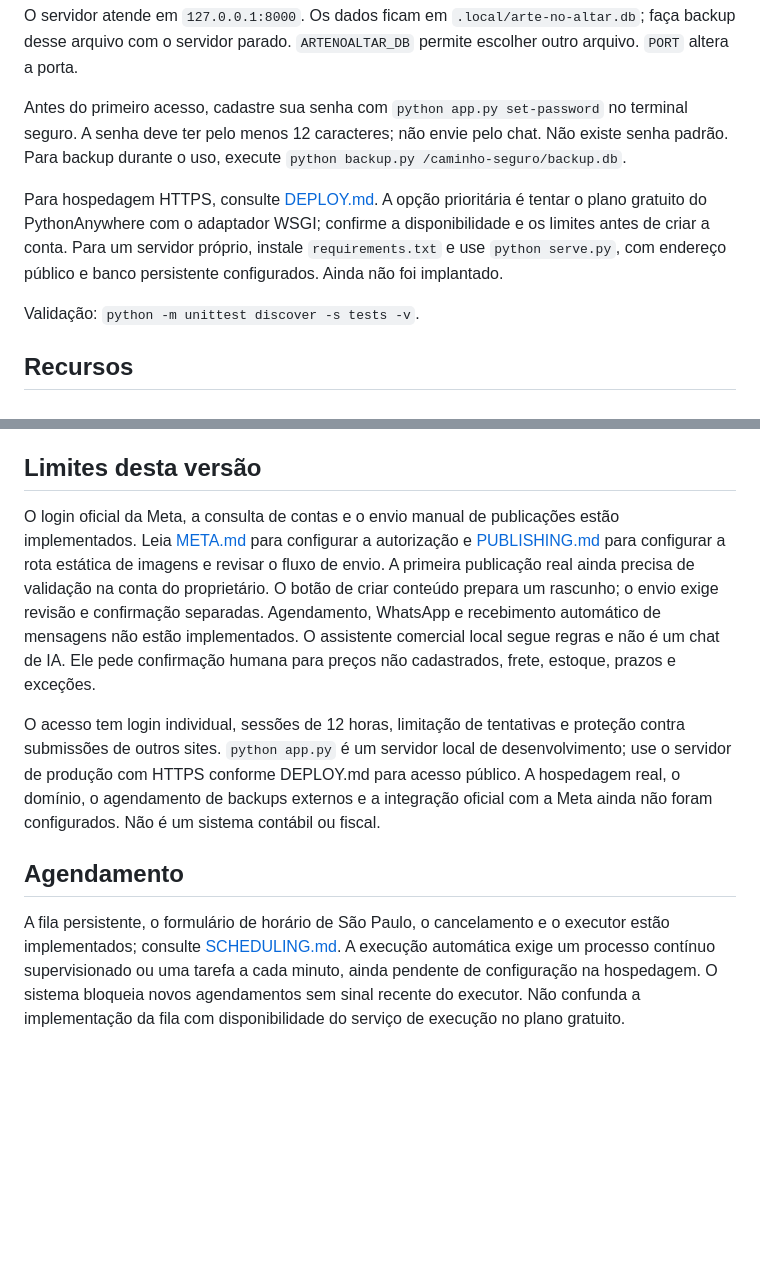
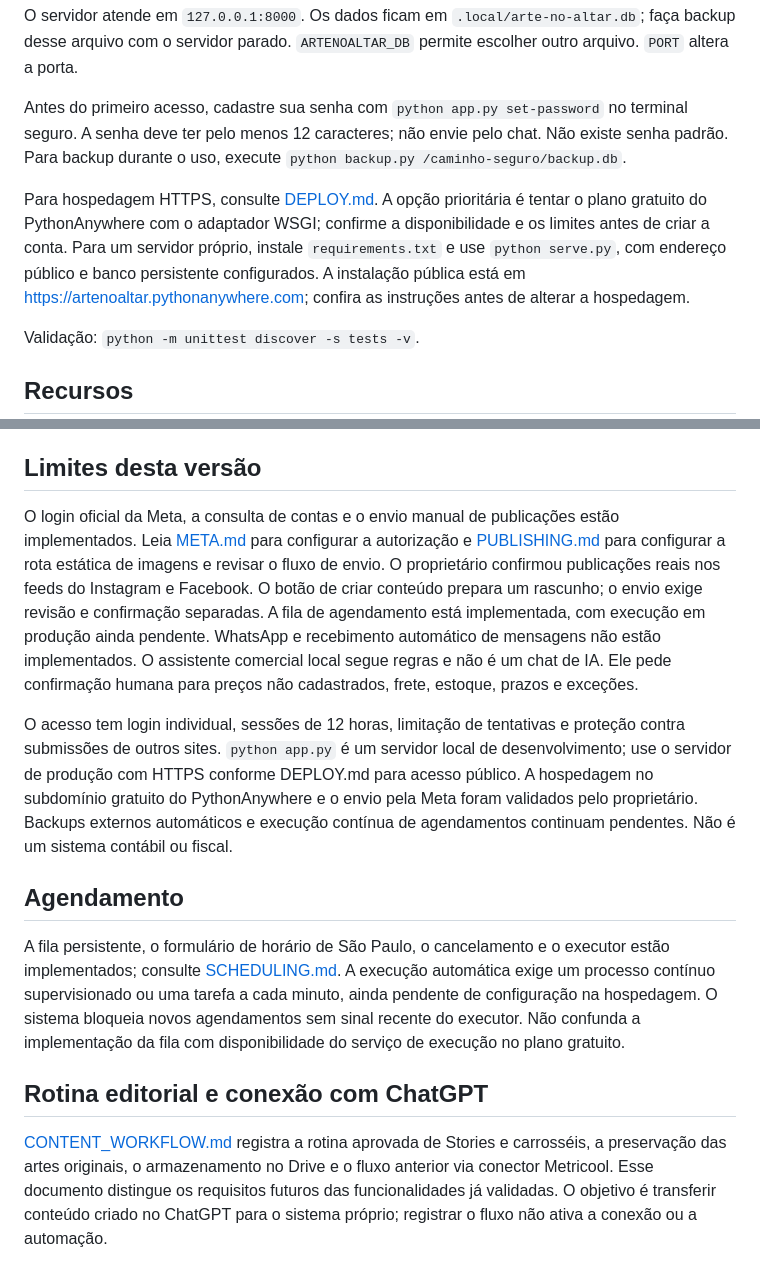
Before and after one commit to contatoartenoaltar/codex, a Markdown page: README.md, 2 parts joined by grey strips. Rendered like a GitHub page; blank space fills up the shorter version.

Commit message:
Documenta rotina editorial e requisitos da conexão com ChatGPT

```diff
--- a/README.md
+++ b/README.md
@@ -11,7 +11,7 @@ O servidor atende em `127.0.0.1:8000`. Os dados ficam em `.local/arte-no-altar.d
 
 Antes do primeiro acesso, cadastre sua senha com `python app.py set-password` no terminal seguro. A senha deve ter pelo menos 12 caracteres; não envie pelo chat. Não existe senha padrão. Para backup durante o uso, execute `python backup.py /caminho-seguro/backup.db`.
 
-Para hospedagem HTTPS, consulte [DEPLOY.md](DEPLOY.md). A opção prioritária é tentar o plano gratuito do PythonAnywhere com o adaptador WSGI; confirme a disponibilidade e os limites antes de criar a conta. Para um servidor próprio, instale `requirements.txt` e use `python serve.py`, com endereço público e banco persistente configurados. Ainda não foi implantado.
+Para hospedagem HTTPS, consulte [DEPLOY.md](DEPLOY.md). A opção prioritária é tentar o plano gratuito do PythonAnywhere com o adaptador WSGI; confirme a disponibilidade e os limites antes de criar a conta. Para um servidor próprio, instale `requirements.txt` e use `python serve.py`, com endereço público e banco persistente configurados. A instalação pública está em https://artenoaltar.pythonanywhere.com; confira as instruções antes de alterar a hospedagem.
 
 Validação: `python -m unittest discover -s tests -v`.
 
@@ -26,10 +26,14 @@ Validação: `python -m unittest discover -s tests -v`.
 
 ## Limites desta versão
 
-O login oficial da Meta, a consulta de contas e o envio manual de publicações estão implementados. Leia [META.md](META.md) para configurar a autorização e [PUBLISHING.md](PUBLISHING.md) para configurar a rota estática de imagens e revisar o fluxo de envio. A primeira publicação real ainda precisa de validação na conta do proprietário. O botão de criar conteúdo prepara um rascunho; o envio exige revisão e confirmação separadas. Agendamento, WhatsApp e recebimento automático de mensagens não estão implementados. O assistente comercial local segue regras e não é um chat de IA. Ele pede confirmação humana para preços não cadastrados, frete, estoque, prazos e exceções.
+O login oficial da Meta, a consulta de contas e o envio manual de publicações estão implementados. Leia [META.md](META.md) para configurar a autorização e [PUBLISHING.md](PUBLISHING.md) para configurar a rota estática de imagens e revisar o fluxo de envio. O proprietário confirmou publicações reais nos feeds do Instagram e Facebook. O botão de criar conteúdo prepara um rascunho; o envio exige revisão e confirmação separadas. A fila de agendamento está implementada, com execução em produção ainda pendente. WhatsApp e recebimento automático de mensagens não estão implementados. O assistente comercial local segue regras e não é um chat de IA. Ele pede confirmação humana para preços não cadastrados, frete, estoque, prazos e exceções.
 
-O acesso tem login individual, sessões de 12 horas, limitação de tentativas e proteção contra submissões de outros sites. `python app.py` é um servidor local de desenvolvimento; use o servidor de produção com HTTPS conforme DEPLOY.md para acesso público. A hospedagem real, o domínio, o agendamento de backups externos e a integração oficial com a Meta ainda não foram configurados. Não é um sistema contábil ou fiscal.
+O acesso tem login individual, sessões de 12 horas, limitação de tentativas e proteção contra submissões de outros sites. `python app.py` é um servidor local de desenvolvimento; use o servidor de produção com HTTPS conforme DEPLOY.md para acesso público. A hospedagem no subdomínio gratuito do PythonAnywhere e o envio pela Meta foram validados pelo proprietário. Backups externos automáticos e execução contínua de agendamentos continuam pendentes. Não é um sistema contábil ou fiscal.
 
 ## Agendamento
 
 A fila persistente, o formulário de horário de São Paulo, o cancelamento e o executor estão implementados; consulte [SCHEDULING.md](SCHEDULING.md). A execução automática exige um processo contínuo supervisionado ou uma tarefa a cada minuto, ainda pendente de configuração na hospedagem. O sistema bloqueia novos agendamentos sem sinal recente do executor. Não confunda a implementação da fila com disponibilidade do serviço de execução no plano gratuito.
+
+## Rotina editorial e conexão com ChatGPT
+
+[CONTENT_WORKFLOW.md](CONTENT_WORKFLOW.md) registra a rotina aprovada de Stories e carrosséis, a preservação das artes originais, o armazenamento no Drive e o fluxo anterior via conector Metricool. Esse documento distingue os requisitos futuros das funcionalidades já validadas. O objetivo é transferir conteúdo criado no ChatGPT para o sistema próprio; registrar o fluxo não ativa a conexão ou a automação.
```
Also changed, not shown: CONTENT_WORKFLOW.md (added, +70 -0 lines).
